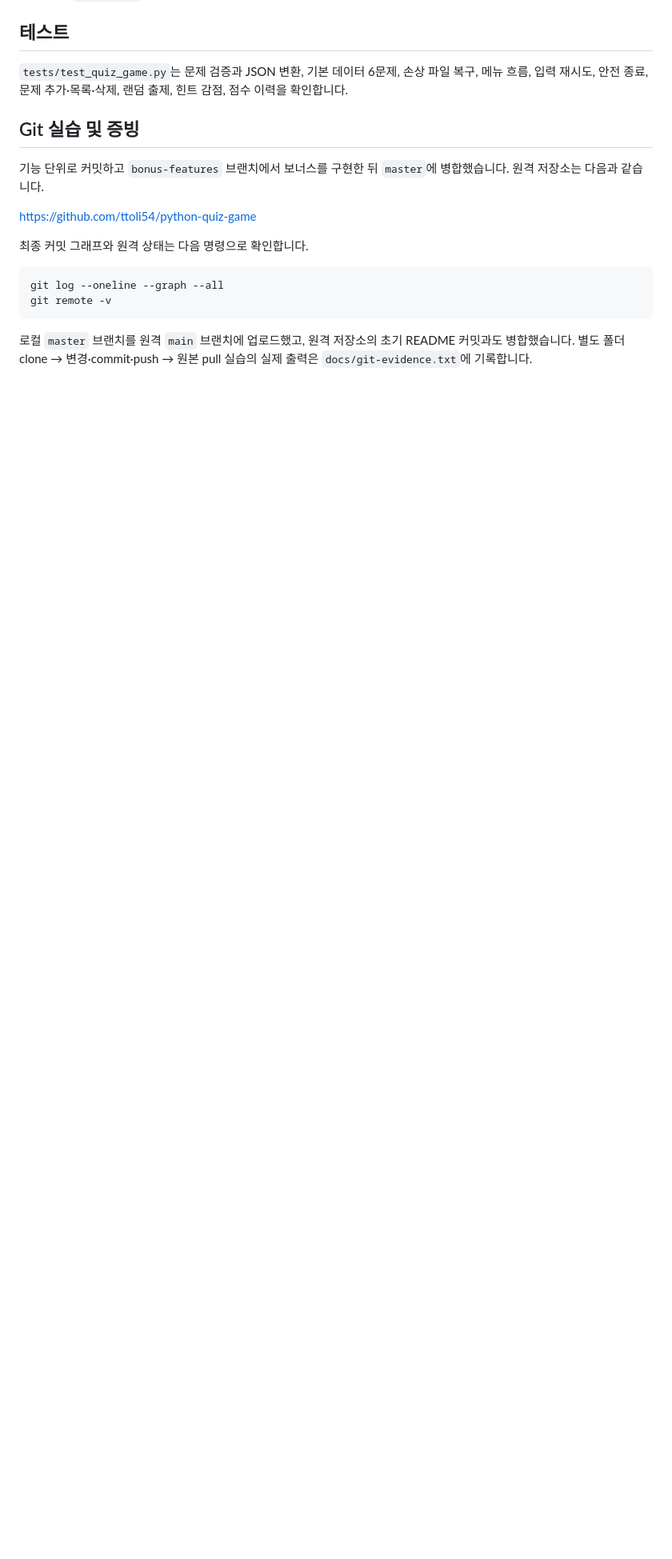
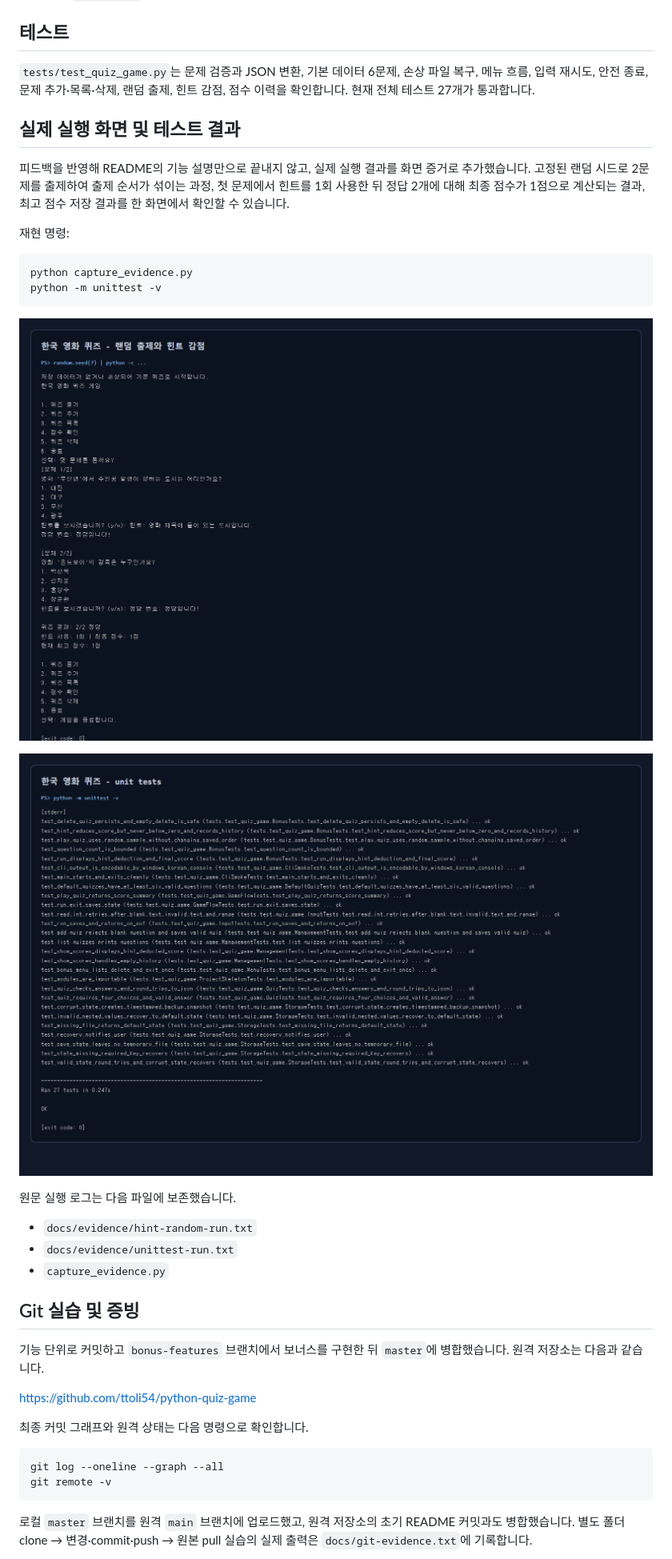
Before and after one commit to ttoli54/python-quiz-game, a Markdown page: README.md, the part around the change. Shown at 80% size. Drawn GitHub-style; pictures changed too: docs/screenshots/hint-random-run.png (added), docs/screenshots/unittest-run.png (added); blank space fills up the shorter version.

Commit message:
Add quiz execution evidence and score summary

````diff
--- a/README.md
+++ b/README.md
@@ -163,7 +163,28 @@ state.json 읽기
 
 ## 테스트
 
-`tests/test_quiz_game.py`는 문제 검증과 JSON 변환, 기본 데이터 6문제, 손상 파일 복구, 메뉴 흐름, 입력 재시도, 안전 종료, 문제 추가·목록·삭제, 랜덤 출제, 힌트 감점, 점수 이력을 확인합니다.
+`tests/test_quiz_game.py`는 문제 검증과 JSON 변환, 기본 데이터 6문제, 손상 파일 복구, 메뉴 흐름, 입력 재시도, 안전 종료, 문제 추가·목록·삭제, 랜덤 출제, 힌트 감점, 점수 이력을 확인합니다. 현재 전체 테스트 27개가 통과합니다.
+
+## 실제 실행 화면 및 테스트 결과
+
+피드백을 반영해 README의 기능 설명만으로 끝내지 않고, 실제 실행 결과를 화면 증거로 추가했습니다. 고정된 랜덤 시드로 2문제를 출제하여 출제 순서가 섞이는 과정, 첫 문제에서 힌트를 1회 사용한 뒤 정답 2개에 대해 최종 점수가 1점으로 계산되는 결과, 최고 점수 저장 결과를 한 화면에서 확인할 수 있습니다.
+
+재현 명령:
+
+```powershell
+python capture_evidence.py
+python -m unittest -v
+```
+
+![랜덤 출제와 힌트 감점 실행 화면](docs/screenshots/hint-random-run.png)
+
+![전체 단위 테스트 실행 화면](docs/screenshots/unittest-run.png)
+
+원문 실행 로그는 다음 파일에 보존했습니다.
+
+- `docs/evidence/hint-random-run.txt`
+- `docs/evidence/unittest-run.txt`
+- `capture_evidence.py`
 
 ## Git 실습 및 증빙
 
````
Also changed, not shown: 7 other files.
